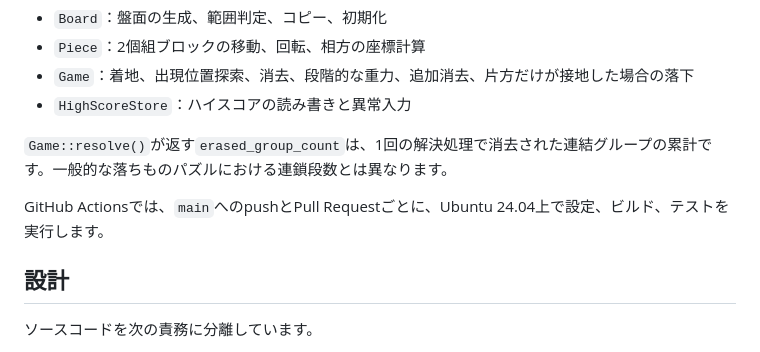
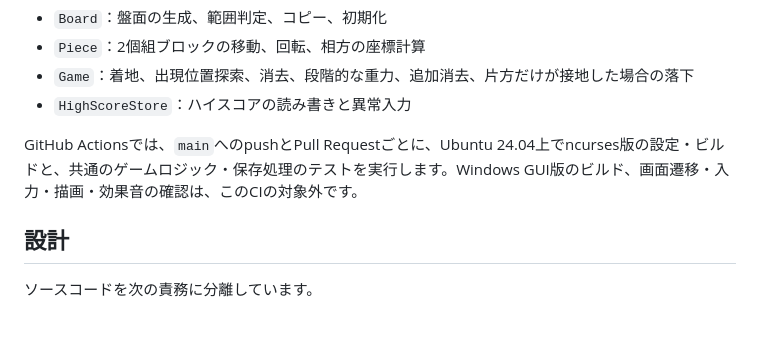
Before and after one commit to lokaro0/falling-puzzle-game, a Markdown page: README.md, the part around one of its changes. Rendered like a GitHub page; blank space fills up the shorter version.

```diff
--- a/README.md
+++ b/README.md
@@ -145,9 +148,7 @@ ctest --test-dir build/ubuntu --output-on-failure
 - `Game`：着地、出現位置探索、消去、段階的な重力、追加消去、片方だけが接地した場合の落下
 - `HighScoreStore`：ハイスコアの読み書きと異常入力
 
-`Game::resolve()`が返す`erased_group_count`は、1回の解決処理で消去された連結グループの累計です。一般的な落ちものパズルにおける連鎖段数とは異なります。
-
-GitHub Actionsでは、`main`へのpushとPull Requestごとに、Ubuntu 24.04上で設定、ビルド、テストを実行します。
+GitHub Actionsでは、`main`へのpushとPull Requestごとに、Ubuntu 24.04上でncurses版の設定・ビルドと、共通のゲームロジック・保存処理のテストを実行します。Windows GUI版のビルド、画面遷移・入力・描画・効果音の確認は、このCIの対象外です。
 
 ## 設計
 
```
Also changed, not shown: other parts of README.md (+8 -5 lines), assets/gui-gameplay.png (added).
